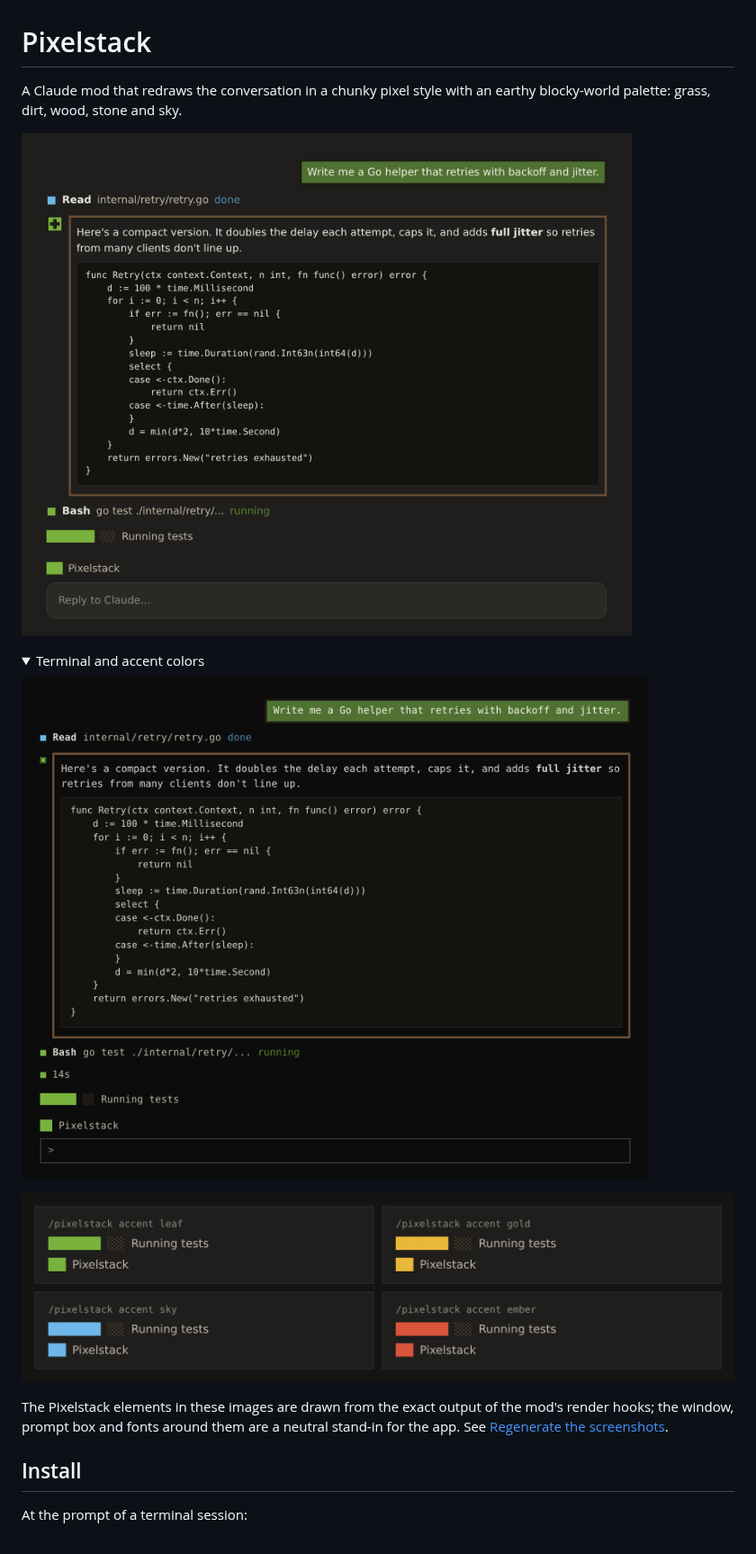
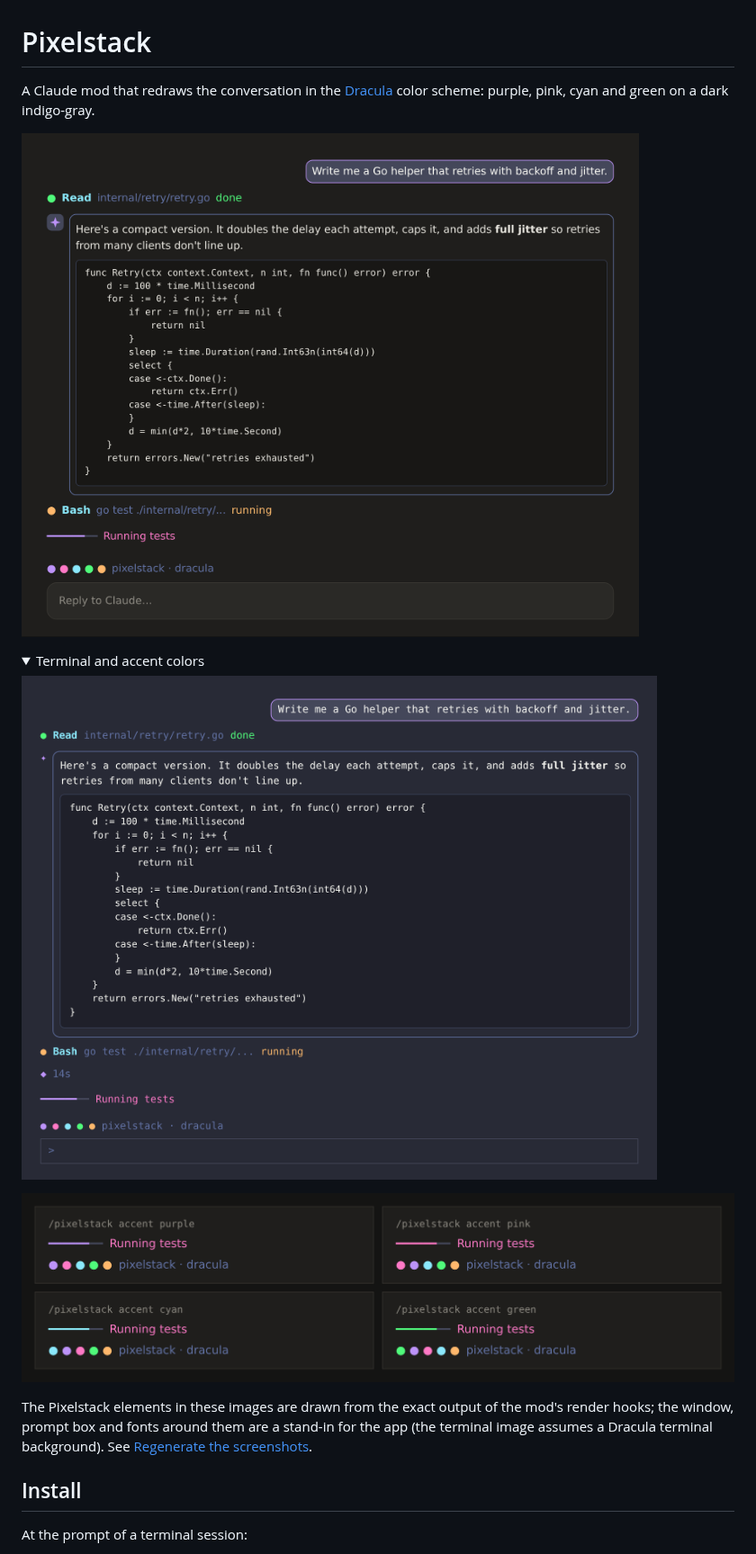
Before and after one commit to rossedman/claude-dracula, a Markdown page: README.md, the part around one of its changes. Shown at 90% size. Drawn GitHub-style; pictures changed too: docs/accents.png, docs/desktop.png, docs/terminal.png; folded sections open.

```diff
--- a/README.md
+++ b/README.md
@@ -1,6 +1,6 @@
 # Pixelstack
 
-A Claude mod that redraws the conversation in a chunky pixel style with an earthy blocky-world palette: grass, dirt, wood, stone and sky.
+A Claude mod that redraws the conversation in the [Dracula](https://draculatheme.com) color scheme: purple, pink, cyan and green on a dark indigo-gray.
 
 ![Pixelstack in the desktop app](docs/desktop.png)
 
@@ -13,7 +13,7 @@ A Claude mod that redraws the conversation in a chunky pixel style with an earth
 
 </details>
 
-The Pixelstack elements in these images are drawn from the exact output of the mod's render hooks; the window, prompt box and fonts around them are a neutral stand-in for the app. See [Regenerate the screenshots](#regenerate-the-screenshots).
+The Pixelstack elements in these images are drawn from the exact output of the mod's render hooks; the window, prompt box and fonts around them are a stand-in for the app (the terminal image assumes a Dracula terminal background). See [Regenerate the screenshots](#regenerate-the-screenshots).
 
 ## Install
 
```
Also changed, not shown: other parts of README.md (+23 -21 lines), 8 other files.
